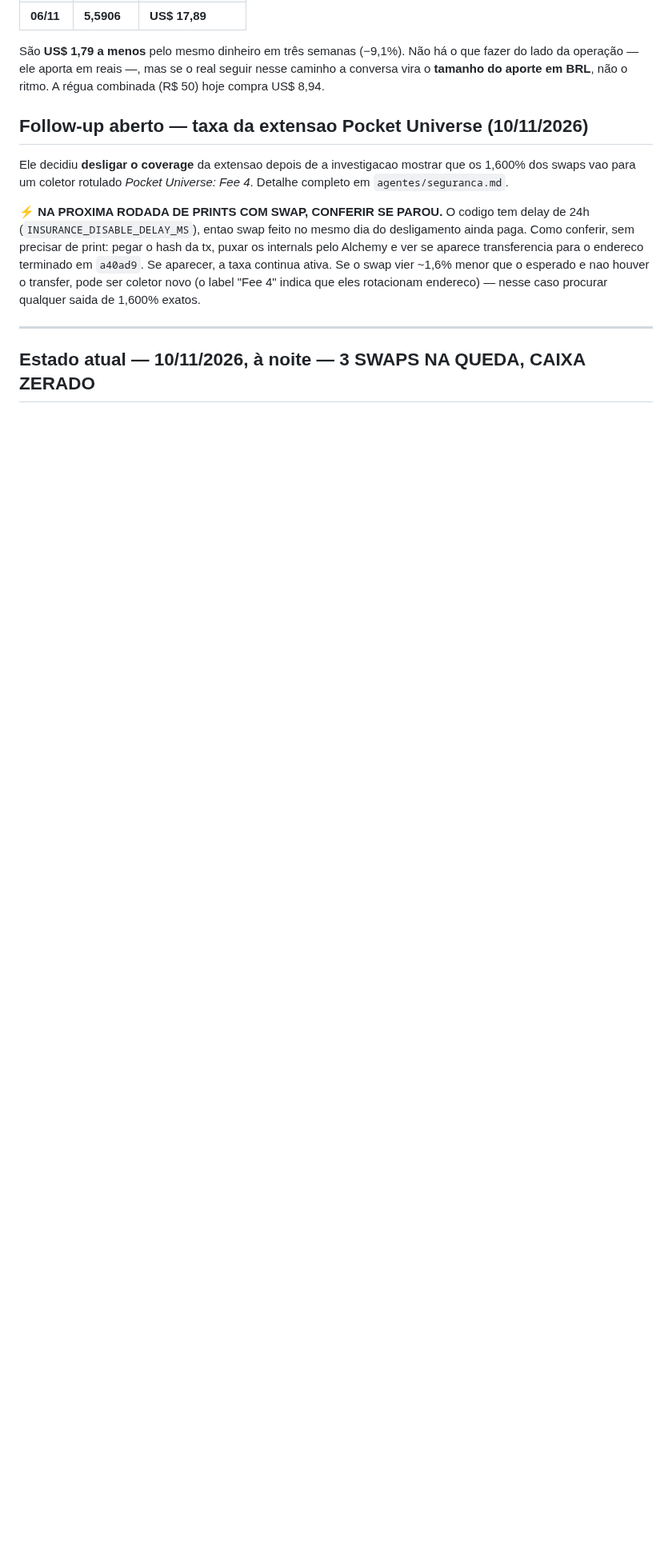
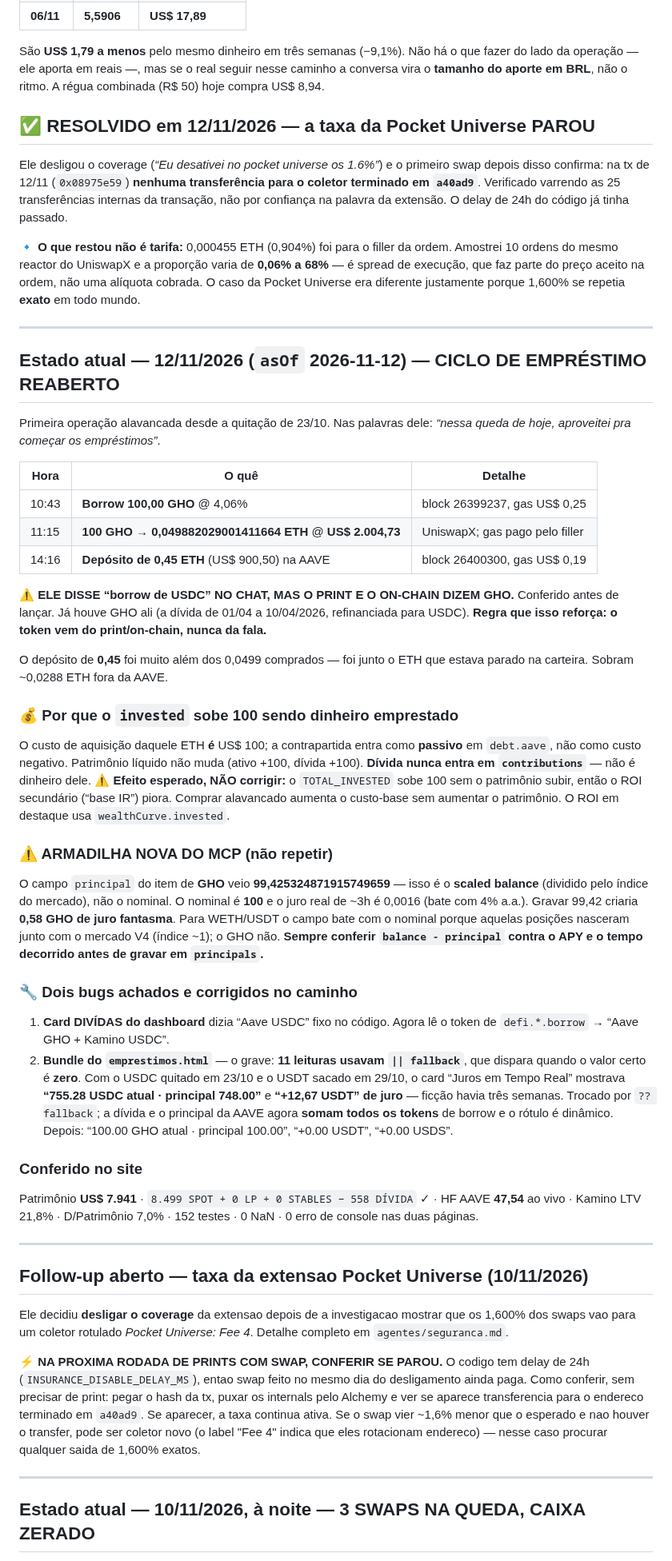
Before and after one commit to lbarolo/barolo-capital-site, a Markdown page: agentes/prints.md, the part around one of its changes. Shown at 80% size. GitHub-like rendering; blank space fills up the shorter version.

Commit message:
docs: caderno prints - ciclo de emprestimo reaberto e Pocket Universe confirmado parado
Co-Authored-By: Claude Opus 5 <noreply@anthropic.com>

```diff
--- a/agentes/prints.md
+++ b/agentes/prints.md
@@ -178,6 +178,44 @@ contado. Mesmo tratamento das ordens limite de 24/10.
 São **US$ 1,79 a menos** pelo mesmo dinheiro em três semanas (−9,1%). Não há o que fazer do lado
 da operação — ele aporta em reais —, mas se o real seguir nesse caminho a conversa vira o **tamanho
 do aporte em BRL**, não o ritmo. A régua combinada (R$ 50) hoje compra US$ 8,94.
+
+## ✅ RESOLVIDO em 12/11/2026 — a taxa da Pocket Universe PAROU
+
+Ele desligou o coverage (*“Eu desativei no pocket universe os 1.6%”*) e o primeiro swap depois disso confirma: na tx de 12/11 (`0x08975e59`) **nenhuma transferência para o coletor terminado em `a40ad9`**. Verificado varrendo as 25 transferências internas da transação, não por confiança na palavra da extensão. O delay de 24h do código já tinha passado.
+
+🔹 **O que restou não é tarifa:** 0,000455 ETH (0,904%) foi para o filler da ordem. Amostrei 10 ordens do mesmo reactor do UniswapX e a proporção varia de **0,06% a 68%** — é spread de execução, que faz parte do preço aceito na ordem, não uma alíquota cobrada. O caso da Pocket Universe era diferente justamente porque 1,600% se repetia **exato** em todo mundo.
+
+---
+
+## Estado atual — 12/11/2026 (`asOf` 2026-11-12) — CICLO DE EMPRÉSTIMO REABERTO
+
+Primeira operação alavancada desde a quitação de 23/10. Nas palavras dele: *“nessa queda de hoje, aproveitei pra começar os empréstimos”*.
+
+| Hora | O quê | Detalhe |
+|---|---|---|
+| 10:43 | **Borrow 100,00 GHO** @ 4,06% | block 26399237, gas US$ 0,25 |
+| 11:15 | **100 GHO → 0,049882029001411664 ETH** @ **US$ 2.004,73** | UniswapX; gas pago pelo filler |
+| 14:16 | **Depósito de 0,45 ETH** (US$ 900,50) na AAVE | block 26400300, gas US$ 0,19 |
+
+⚠️ **ELE DISSE “borrow de USDC” NO CHAT, MAS O PRINT E O ON-CHAIN DIZEM GHO.** Conferido antes de lançar. Já houve GHO ali (a dívida de 01/04 a 10/04/2026, refinanciada para USDC). **Regra que isso reforça: o token vem do print/on-chain, nunca da fala.**
+
+O depósito de **0,45** foi muito além dos 0,0499 comprados — foi junto o ETH que estava parado na carteira. Sobram ~0,0288 ETH fora da AAVE.
+
+### 💰 Por que o `invested` sobe 100 sendo dinheiro emprestado
+O custo de aquisição daquele ETH **é** US$ 100; a contrapartida entra como **passivo** em `debt.aave`, não como custo negativo. Patrimônio líquido não muda (ativo +100, dívida +100). **Dívida nunca entra em `contributions`** — não é dinheiro dele.
+⚠️ **Efeito esperado, NÃO corrigir:** o `TOTAL_INVESTED` sobe 100 sem o patrimônio subir, então o ROI secundário (“base IR”) piora. Comprar alavancado aumenta o custo-base sem aumentar o patrimônio. O ROI em destaque usa `wealthCurve.invested`.
+
+### ⚠️ ARMADILHA NOVA DO MCP (não repetir)
+O campo `principal` do item de **GHO** veio **99,425324871915749659** — isso é o **scaled balance** (dividido pelo índice do mercado), não o nominal. O nominal é **100** e o juro real de ~3h é 0,0016 (bate com 4% a.a.). Gravar 99,42 criaria **0,58 GHO de juro fantasma**. Para WETH/USDT o campo bate com o nominal porque aquelas posições nasceram junto com o mercado V4 (índice ~1); o GHO não. **Sempre conferir `balance - principal` contra o APY e o tempo decorrido antes de gravar em `principals`.**
+
+### 🔧 Dois bugs achados e corrigidos no caminho
+1. **Card DIVÍDAS do dashboard** dizia “Aave USDC” fixo no código. Agora lê o token de `defi.*.borrow` → “Aave GHO + Kamino USDC”.
+2. **Bundle do `emprestimos.html`** — o grave: **11 leituras usavam `|| fallback`**, que dispara quando o valor certo é **zero**. Com o USDC quitado em 23/10 e o USDT sacado em 29/10, o card “Juros em Tempo Real” mostrava **“755.28 USDC atual · principal 748.00”** e **“+12,67 USDT” de juro** — ficção havia três semanas. Trocado por `?? fallback`; a dívida e o principal da AAVE agora **somam todos os tokens** de borrow e o rótulo é dinâmico. Depois: “100.00 GHO atual · principal 100.00”, “+0.00 USDT”, “+0.00 USDS”.
+
+### Conferido no site
+Patrimônio **US$ 7.941** · `8.499 SPOT + 0 LP + 0 STABLES − 558 DÍVIDA` ✓ · HF AAVE **47,54** ao vivo · Kamino LTV 21,8% · D/Patrimônio 7,0% · 152 testes · 0 NaN · 0 erro de console nas duas páginas.
+
+---
 
 ## Follow-up aberto — taxa da extensao Pocket Universe (10/11/2026)
 
```
Also changed, not shown: other parts of agentes/prints.md (+1 -0 lines).
